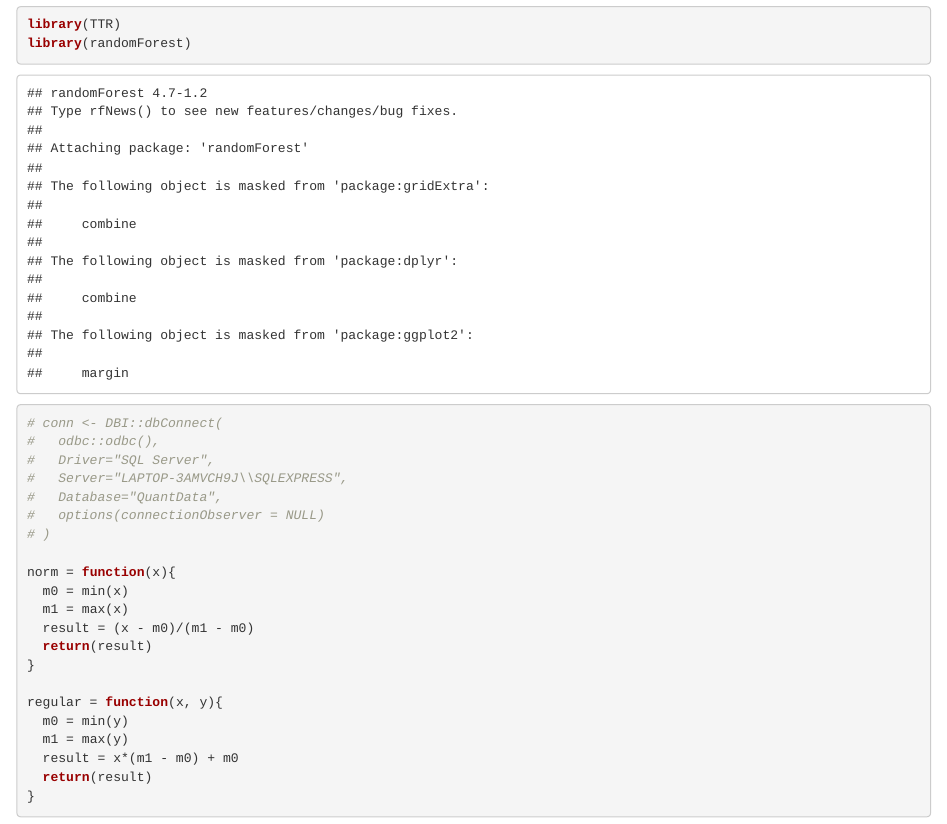
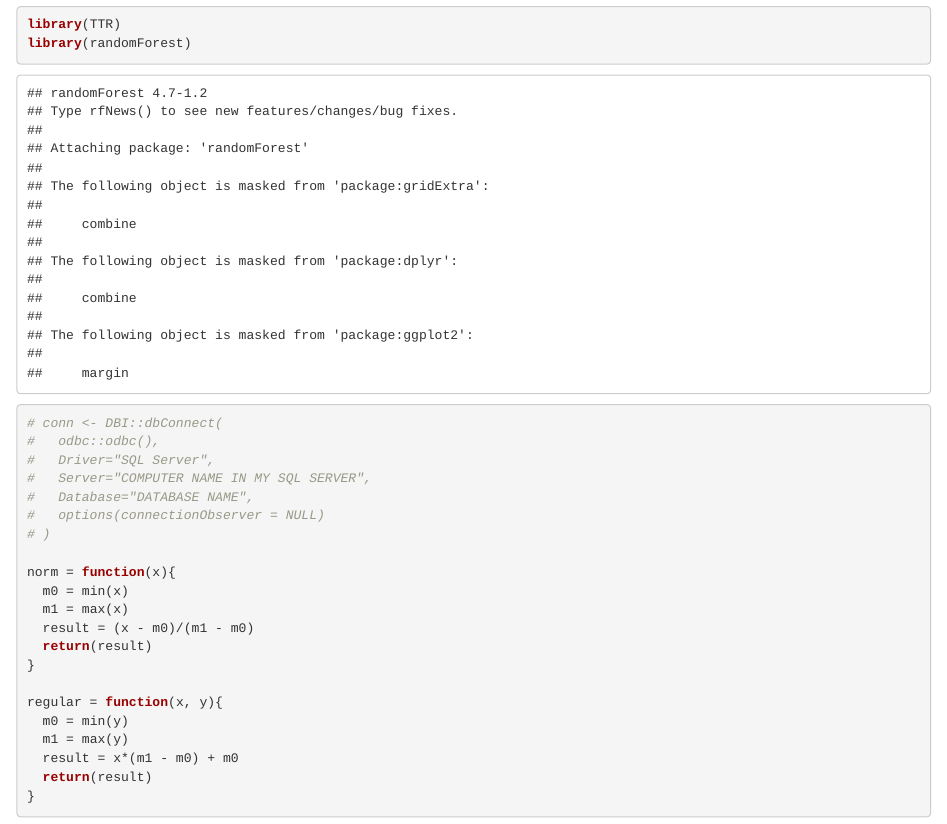
Before and after one commit to marscolony2040/DataMining2_FinalProject, an R Markdown document (RFinalProject.Rmd): the page in a window 1100 px wide, from 1640 px down. Rendered offline with R 4.5, knitr and Pandoc, with nearby package versions; drawn as R Markdown's standard HTML page in place of the format the file asks for.

Commit message:
Update RFinalProject.Rmd

```diff
--- a/RFinalProject.Rmd
+++ b/RFinalProject.Rmd
@@ -27,8 +27,8 @@ library(randomForest)
 # conn <- DBI::dbConnect(
 #   odbc::odbc(),
 #   Driver="SQL Server",
-#   Server="LAPTOP-3AMVCH9J\\SQLEXPRESS",
-#   Database="QuantData",
+#   Server="COMPUTER NAME IN MY SQL SERVER",
+#   Database="DATABASE NAME",
 #   options(connectionObserver = NULL)
 # )
 
```
